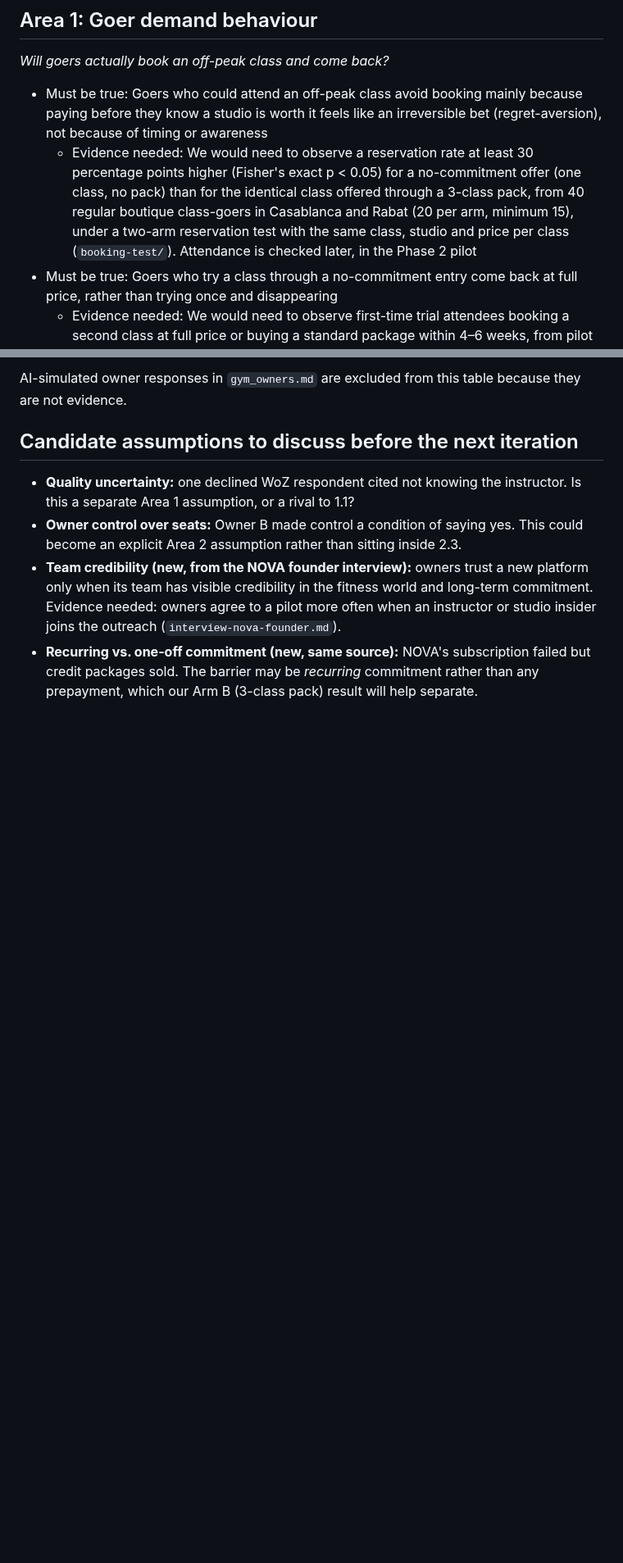
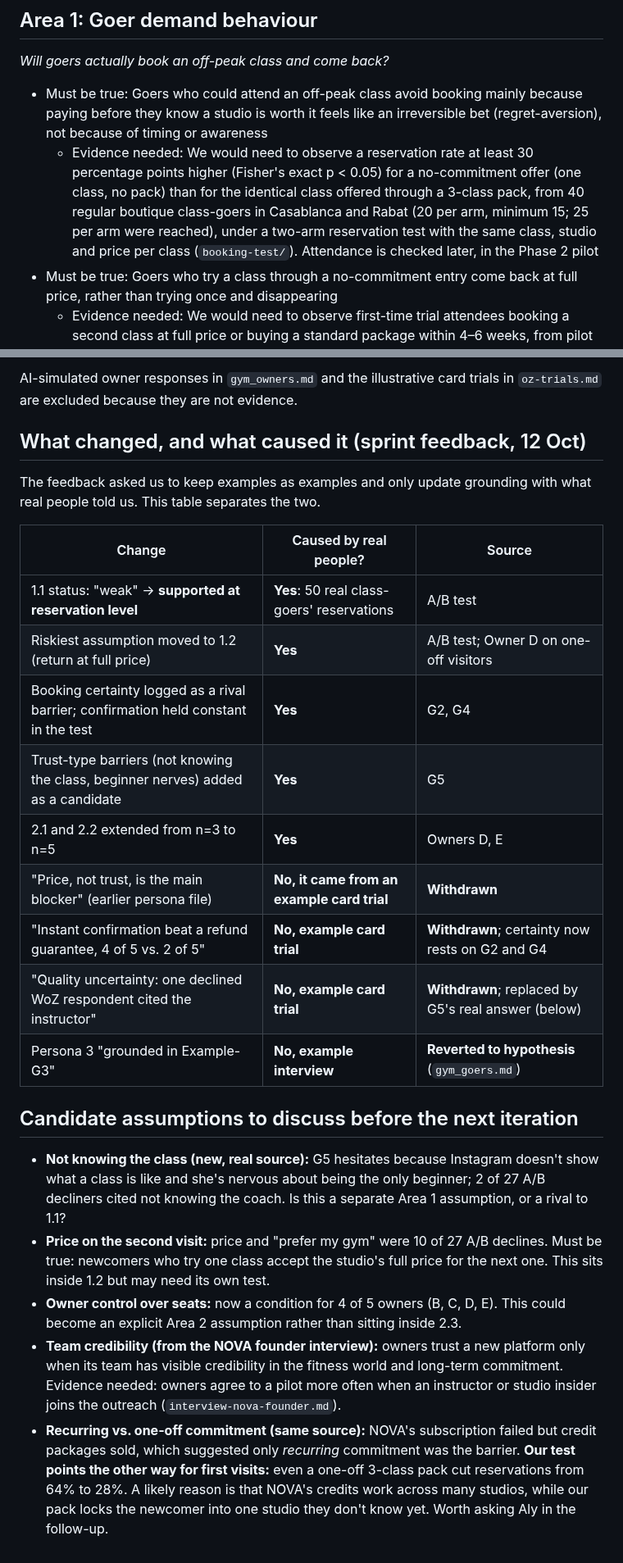
Before and after one commit to marianaserranoc/Rapid_prototyping, a Markdown page: evidence-log/assumptions.md, 2 parts joined by grey strips. Shown at 82% size. Rendered like a GitHub page; blank space fills up the shorter version.

```diff
--- a/evidence-log/assumptions.md
+++ b/evidence-log/assumptions.md
@@ -4,7 +4,7 @@
 *Will goers actually book an off-peak class and come back?*
 
 - Must be true: Goers who could attend an off-peak class avoid booking mainly because paying before they know a studio is worth it feels like an irreversible bet (regret-aversion), not because of timing or awareness
-  - Evidence needed: We would need to observe a reservation rate at least 30 percentage points higher (Fisher's exact p < 0.05) for a no-commitment offer (one class, no pack) than for the identical class offered through a 3-class pack, from 40 regular boutique class-goers in Casablanca and Rabat (20 per arm, minimum 15), under a two-arm reservation test with the same class, studio and price per class (`booking-test/`). Attendance is checked later, in the Phase 2 pilot
+  - Evidence needed: We would need to observe a reservation rate at least 30 percentage points higher (Fisher's exact p < 0.05) for a no-commitment offer (one class, no pack) than for the identical class offered through a 3-class pack, from 40 regular boutique class-goers in Casablanca and Rabat (20 per arm, minimum 15; 25 per arm were reached), under a two-arm reservation test with the same class, studio and price per class (`booking-test/`). Attendance is checked later, in the Phase 2 pilot
 - Must be true: Goers who try a class through a no-commitment entry come back at full price, rather than trying once and disappearing
   - Evidence needed: We would need to observe first-time trial attendees booking a second class at full price or buying a standard package within 4–6 weeks, from pilot studio booking records, under no discount
 - Must be true: Goers have free time that actually overlaps with studios' off-peak slots
@@ -54,8 +61,24 @@ Area 1 asks whether goers want it, Area 2 whether owners will supply seats, and
 
-AI-simulated owner responses in `gym_owners.md` are excluded from this table because they are not evidence.
+AI-simulated owner responses in `gym_owners.md` and the illustrative card trials in `oz-trials.md` are excluded because they are not evidence.
+
+## What changed, and what caused it (sprint feedback, 12 Oct)
+The feedback asked us to keep examples as examples and only update grounding with what real people told us. This table separates the two.
+
+| Change | Caused by real people? | Source |
+|---|---|---|
+| 1.1 status: "weak" → **supported at reservation level** | **Yes**: 50 real class-goers' reservations | A/B test |
+| Riskiest assumption moved to 1.2 (return at full price) | **Yes** | A/B test; Owner D on one-off visitors |
+| Booking certainty logged as a rival barrier; confirmation held constant in the test | **Yes** | G2, G4 |
+| Trust-type barriers (not knowing the class, beginner nerves) added as a candidate | **Yes** | G5 |
+| 2.1 and 2.2 extended from n=3 to n=5 | **Yes** | Owners D, E |
+| "Price, not trust, is the main blocker" (earlier persona file) | **No, it came from an example card trial** | **Withdrawn** |
+| "Instant confirmation beat a refund guarantee, 4 of 5 vs. 2 of 5" | **No, example card trial** | **Withdrawn**; certainty now rests on G2 and G4 |
+| "Quality uncertainty: one declined WoZ respondent cited the instructor" | **No, example card trial** | **Withdrawn**; replaced by G5's real answer (below) |
+| Persona 3 "grounded in Example-G3" | **No, example interview** | **Reverted to hypothesis** (`gym_goers.md`) |
 
 ## Candidate assumptions to discuss before the next iteration
-- **Quality uncertainty:** one declined WoZ respondent cited not knowing the instructor. Is this a separate Area 1 assumption, or a rival to 1.1?
-- **Owner control over seats:** Owner B made control a condition of saying yes. This could become an explicit Area 2 assumption rather than sitting inside 2.3.
-- **Team credibility (new, from the NOVA founder interview):** owners trust a new platform only when its team has visible credibility in the fitness world and long-term commitment. Evidence needed: owners agree to a pilot more often when an instructor or studio insider joins the outreach (`interview-nova-founder.md`).
-- **Recurring vs. one-off commitment (new, same source):** NOVA's subscription failed but credit packages sold. The barrier may be *recurring* commitment rather than any prepayment, which our Arm B (3-class pack) result will help separate.
+- **Not knowing the class (new, real source):** G5 hesitates because Instagram doesn't show what a class is like and she's nervous about being the only beginner; 2 of 27 A/B decliners cited not knowing the coach. Is this a separate Area 1 assumption, or a rival to 1.1?
+- **Price on the second visit:** price and "prefer my gym" were 10 of 27 A/B declines. Must be true: newcomers who try one class accept the studio's full price for the next one. This sits inside 1.2 but may need its own test.
+- **Owner control over seats:** now a condition for 4 of 5 owners (B, C, D, E). This could become an explicit Area 2 assumption rather than sitting inside 2.3.
+- **Team credibility (from the NOVA founder interview):** owners trust a new platform only when its team has visible credibility in the fitness world and long-term commitment. Evidence needed: owners agree to a pilot more often when an instructor or studio insider joins the outreach (`interview-nova-founder.md`).
+- **Recurring vs. one-off commitment (same source):** NOVA's subscription failed but credit packages sold, which suggested only *recurring* commitment was the barrier. **Our test points the other way for first visits:** even a one-off 3-class pack cut reservations from 64% to 28%. A likely reason is that NOVA's credits work across many studios, while our pack locks the newcomer into one studio they don't know yet. Worth asking Aly in the follow-up.
```
Also changed, not shown: other parts of evidence-log/assumptions.md (+17 -10 lines).
